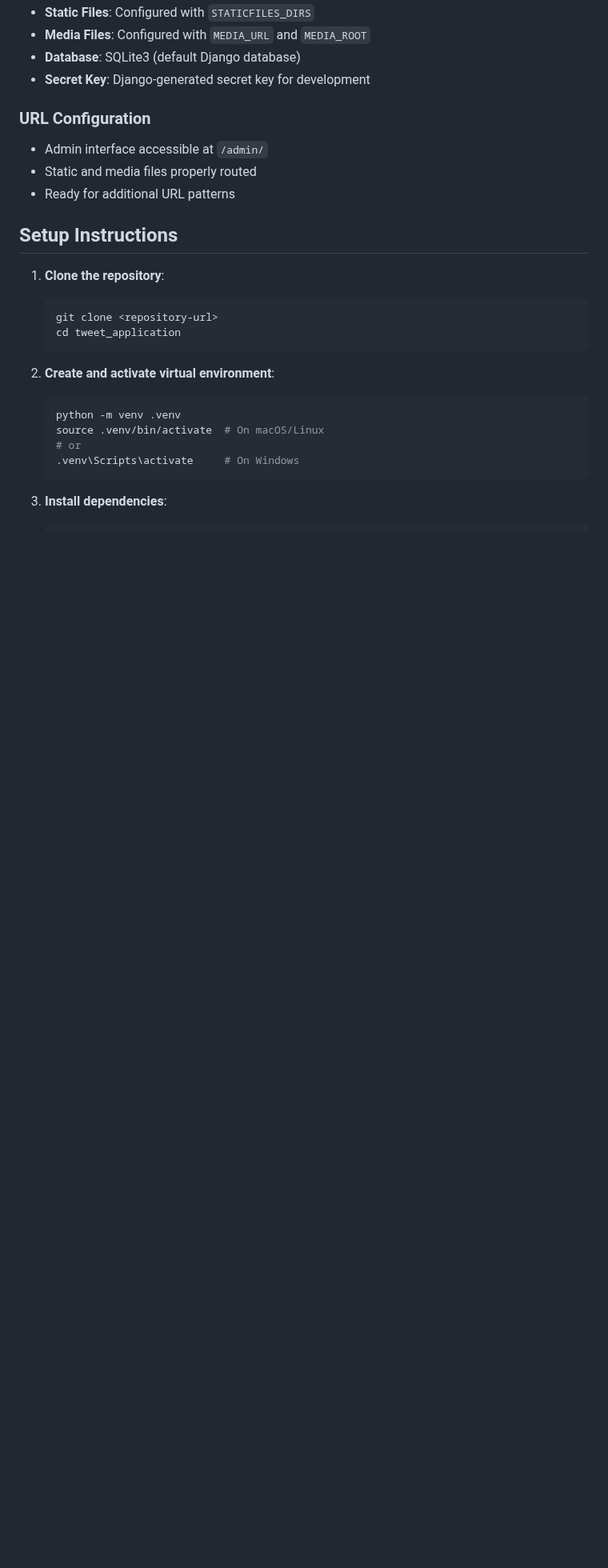
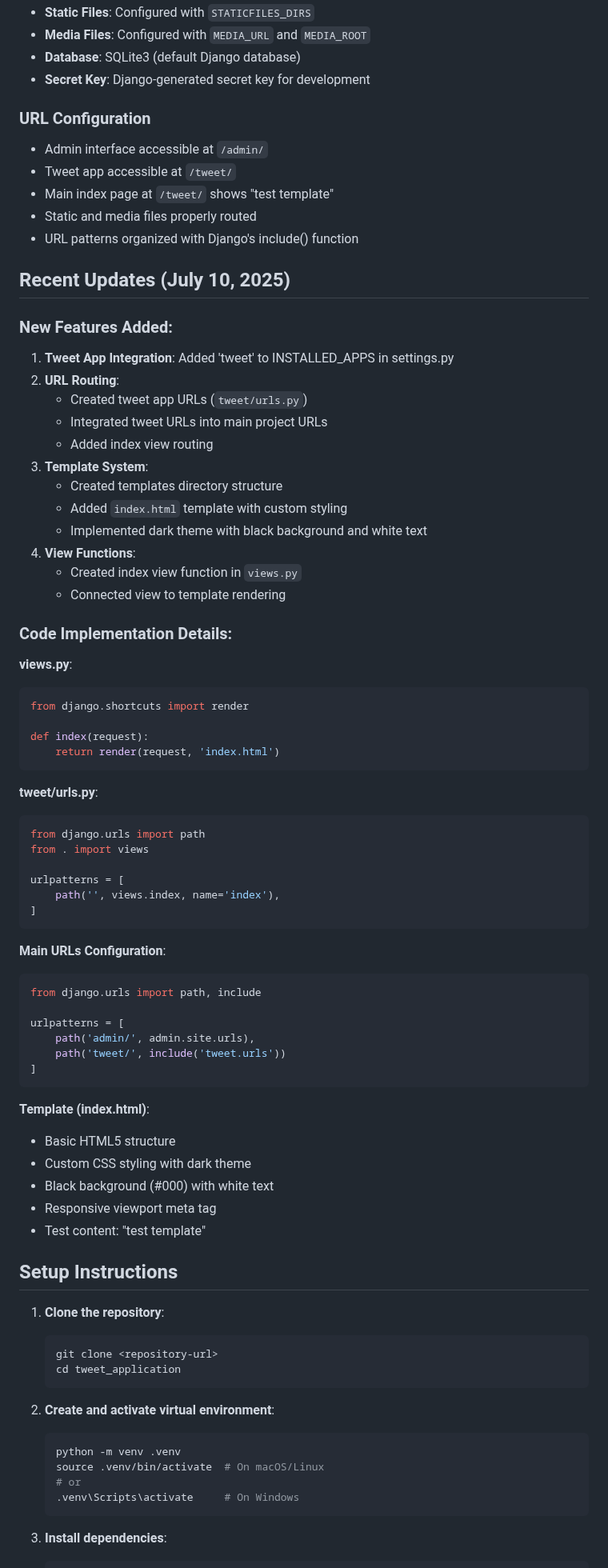
Before and after one commit to Satish-Das/tweet_application, a Markdown page: README.md, the part around one of its changes. Shown at 80% size. Drawn GitHub-style; blank space fills up the shorter version.

Commit message:
Update README.md to reflect recent changes in tweet app integration, URL routing, and template structure

````diff
--- a/README.md
+++ b/README.md
@@ -89,8 +98,63 @@ sqlparse==0.5.3
 
 ### URL Configuration
 - Admin interface accessible at `/admin/`
+- Tweet app accessible at `/tweet/`
+- Main index page at `/tweet/` shows "test template"
 - Static and media files properly routed
-- Ready for additional URL patterns
+- URL patterns organized with Django's include() function
+
+## Recent Updates (July 10, 2025)
+
+### New Features Added:
+1. **Tweet App Integration**: Added 'tweet' to INSTALLED_APPS in settings.py
+2. **URL Routing**:
+   - Created tweet app URLs (`tweet/urls.py`)
+   - Integrated tweet URLs into main project URLs
+   - Added index view routing
+3. **Template System**:
+   - Created templates directory structure
+   - Added `index.html` template with custom styling
+   - Implemented dark theme with black background and white text
+4. **View Functions**:
+   - Created index view function in `views.py`
+   - Connected view to template rendering
+
+### Code Implementation Details:
+
+**views.py**:
+```python
+from django.shortcuts import render
+
+def index(request):
+    return render(request, 'index.html')
+```
+
+**tweet/urls.py**:
+```python
+from django.urls import path
+from . import views
+
+urlpatterns = [
+    path('', views.index, name='index'),
+]
+```
+
+**Main URLs Configuration**:
+```python
+from django.urls import path, include
+
+urlpatterns = [
+    path('admin/', admin.site.urls),
+    path('tweet/', include('tweet.urls'))
+]
+```
+
+**Template (index.html)**:
+- Basic HTML5 structure
+- Custom CSS styling with dark theme
+- Black background (#000) with white text
+- Responsive viewport meta tag
+- Test content: "test template"
 
 ## Setup Instructions
 
````
Also changed, not shown: other parts of README.md (+27 -12 lines).
